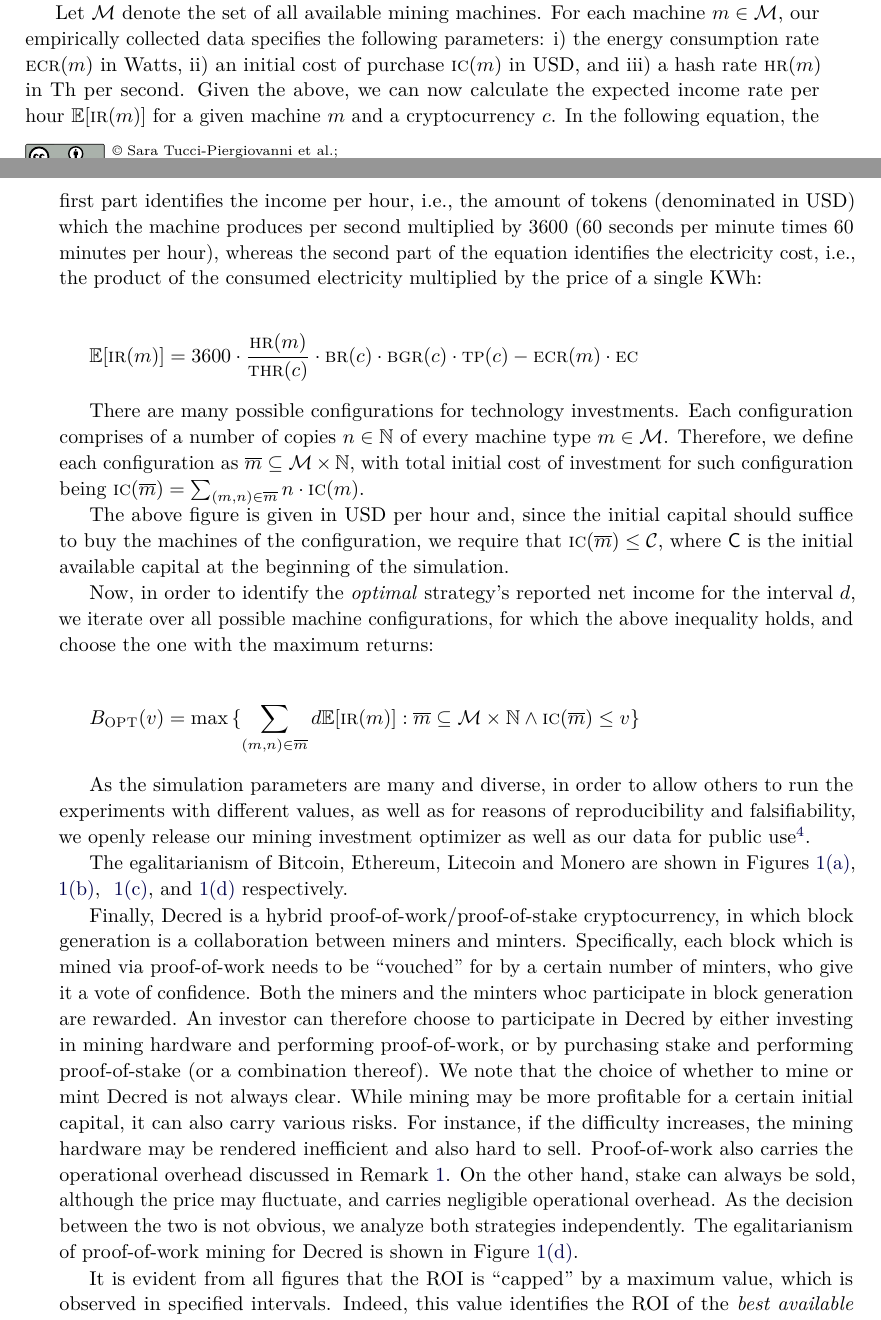
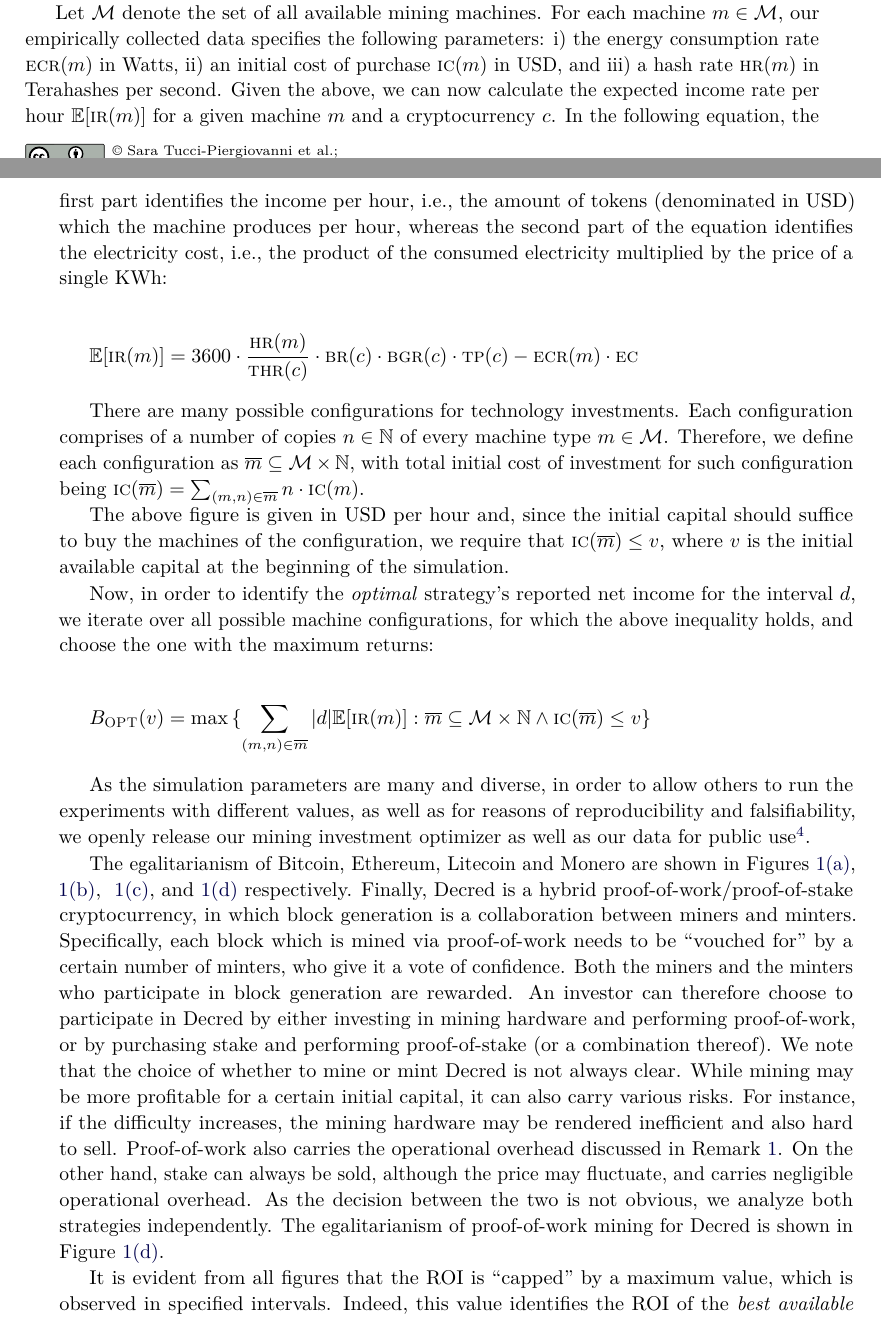
Before and after one commit to decrypto-org/egalitarianism, a LaTeX paper (egalitarianism.tex, which reads experiments.tex): two parts of pages 9 and 10 of 19, joined at a grey line, cut so that both start at the same text. Compiled offline with pdfLaTeX.

Commit message:
Writing style and typos in experiments

```diff
--- a/experiments.tex
+++ b/experiments.tex
@@ -118,13 +118,12 @@ collected data specifies the following parameters:
 \begin{inparaenum}[i)]
     \item the energy consumption rate $\ecr(m)$ in Watts,
     \item an initial cost of purchase $\ic(m)$ in USD, and
-    \item a hash rate $\hr(m)$ in Th per second.
+    \item a hash rate $\hr(m)$ in Terahashes per second.
 \end{inparaenum}
 Given the above, we can now calculate the expected income rate per hour
 $\mathbb{E}[\ir(m)]$ for a given machine $m$ and a cryptocurrency $c$. In the
 following equation, the first part identifies the income per hour, \ie the
-amount of tokens (denominated in USD) which the machine produces per second
-multiplied by $3600$ ($60$ seconds per minute times $60$ minutes per hour),
+amount of tokens (denominated in USD) which the machine produces per hour,
 whereas the second part of the equation identifies the electricity cost, \ie
 the product of the consumed electricity multiplied by the price of a single
 KWh:
@@ -142,8 +141,8 @@ $\ic(\overline{m}) = \sum_{(m, n) \in \overline{m}}{n \cdot \ic(m)}$.
 
 The above figure is given in USD per hour and, since the initial capital should
 suffice to buy the machines of the configuration, we require that
-$\ic(\overline{m}) \leq \mathcal{C}$,
-where $\mathsf{C}$ is the initial available capital at the beginning of the simulation.
+$\ic(\overline{m}) \leq v$,
+where $v$ is the initial available capital at the beginning of the simulation.
 
 Now, in order to identify the \emph{optimal} strategy's reported net income for the
 interval $d$, we iterate over all possible machine configurations, for which
@@ -155,7 +154,7 @@ the above inequality holds, and choose the one with the maximum returns:
   \max{
     \{
       \sum_{(m, n) \in \overline{m}}
-      {d\mathbb{E}[\ir(m)]}:
+      {|d|\mathbb{E}[\ir(m)]}:
       \overline{m} \subseteq \mathcal{M} \times \mathbb{N}
       \land
       \ic(\overline{m}) \leq v
@@ -188,12 +187,11 @@ The egalitarianism of Bitcoin, Ethereum, Litecoin and Monero are shown in
 Figures~\ref{fig:btc_dp_10K_12_months}, ~\ref{fig:eth_dp_10K_12_months},
 ~\ref{fig:ltc_dp_10K_12_months}, and~\ref{fig:xmr_dp_10K_12_months}
 respectively.
-
 Finally, Decred is a hybrid proof-of-work/proof-of-stake cryptocurrency, in
 which block generation is a collaboration between miners and minters.
 Specifically, each block which is mined via proof-of-work needs to be
-``vouched'' for by a certain number of minters, who give it a vote of
-confidence. Both the miners and the minters whoc participate in block
+``vouched for'' by a certain number of minters, who give it a vote of
+confidence. Both the miners and the minters who participate in block
 generation are rewarded. An investor can therefore choose to participate in
 Decred by either investing in mining hardware and performing proof-of-work, or
 by purchasing stake and performing proof-of-stake (or a combination thereof).
```
Also changed, not shown: experiments.tex (2 more changed lines).
